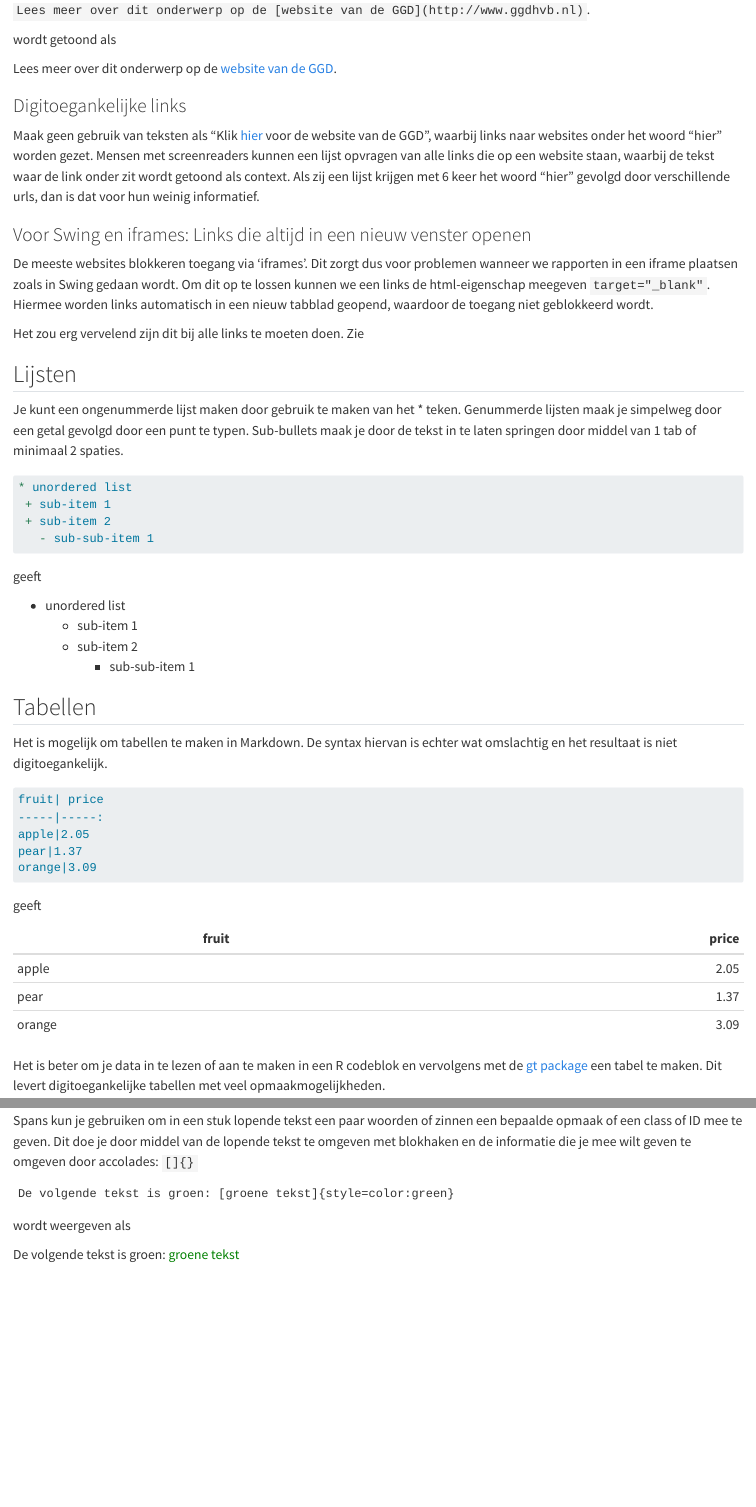
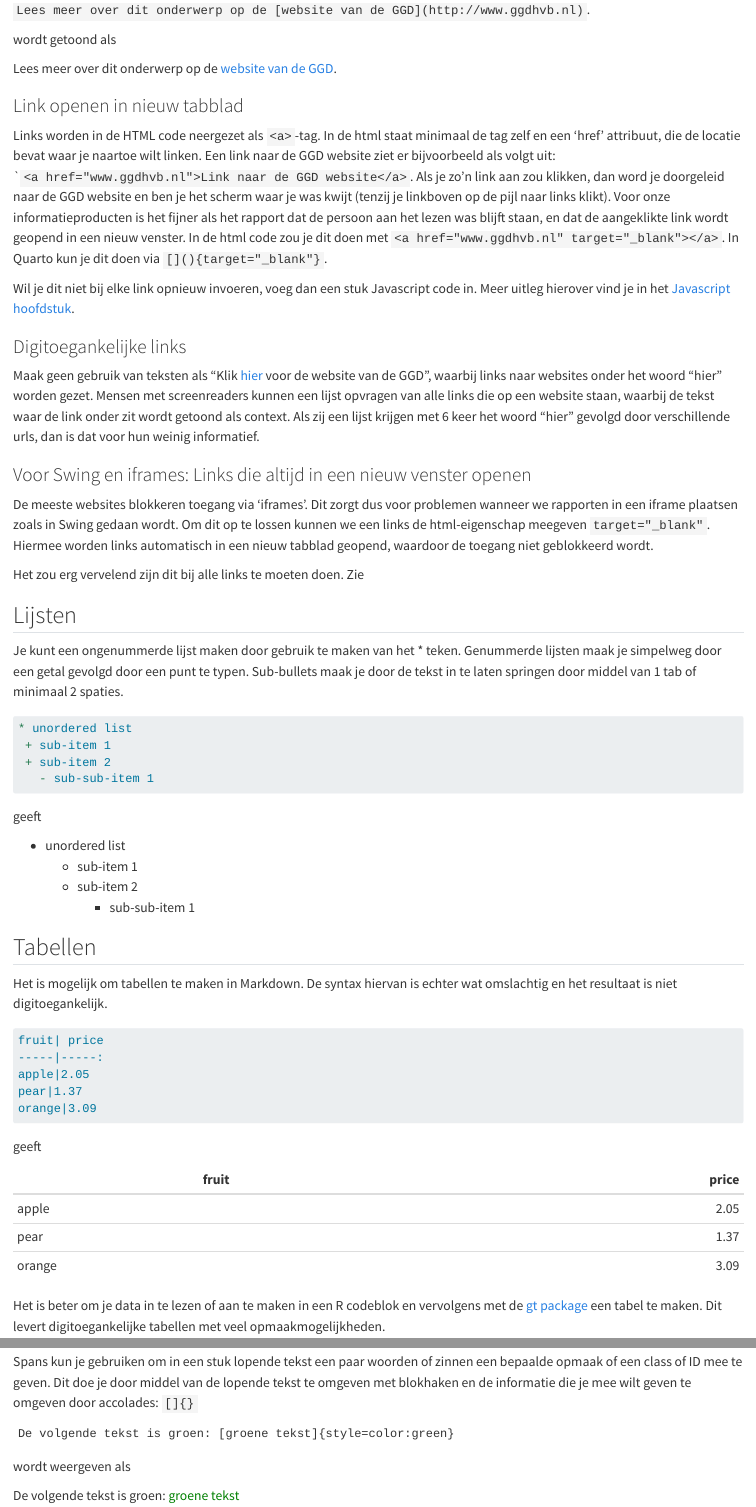
Before and after one commit to GGD-Hart-voor-Brabant/Quarto-howto, a Quarto document (Markdown.qmd): the page in a window 1100 px wide, from 1780 px down, and a second part further down, joined at a grey line. Rendered offline with R 4.5, knitr and Pandoc in place of Quarto, with nearby package versions.

Commit message:
Herstructering en kleine aanpassing aan Javascript en links in nieuw tabblad

````diff
--- a/Markdown.qmd
+++ b/Markdown.qmd
@@ -53,6 +53,12 @@ Voorbeeld:
 wordt getoond als
 
 Lees meer over dit onderwerp op de [website van de GGD](http://www.ggdhvb.nl).
+
+### Link openen in nieuw tabblad
+
+Links worden in de HTML code neergezet als `<a>`-tag. In de html staat minimaal de tag zelf en een 'href' attribuut, die de locatie bevat waar je naartoe wilt linken. Een link naar de GGD website ziet er bijvoorbeeld als volgt uit: ``<a href="www.ggdhvb.nl">Link naar de GGD website</a>`. Als je zo'n link aan zou klikken, dan word je doorgeleid naar de GGD website en ben je het scherm waar je was kwijt (tenzij je linkboven op de pijl naar links klikt). Voor onze informatieproducten is het fijner als het rapport dat de persoon aan het lezen was blijft staan, en dat de aangeklikte link wordt geopend in een nieuw venster. In de html code zou je dit doen met `<a href="www.ggdhvb.nl" target="_blank"></a>`. In Quarto kun je dit doen via `[](){target="_blank"}`.
+
+Wil je dit niet bij elke link opnieuw invoeren, voeg dan een stuk Javascript code in. Meer uitleg hierover vind je in het [Javascript hoofdstuk](Javascript.html).
 
 ### Digitoegankelijke links
 
--- a/_quarto.yml
+++ b/_quarto.yml
@@ -19,6 +19,7 @@ book:
         - Markdown.qmd
         - Codeblokken.qmd
         - HTML.qmd
+        - Javascript.qmd
         - R.qmd
 
     - Digitoegankelijkheid.qmd
@@ -33,8 +34,6 @@ book:
         - Tabellen.qmd
         - Cirkeldiagram.qmd
         - Radarchart.qmd
-        - javascript-snippets.qmd
-
 
 
 bibliography: references.bib
--- a/javascript-snippets.qmd
+++ /dev/null
@@ -1,31 +0,0 @@
----
-number-depth: 0
----
-
-
-# Javascript Codesnippets
-
-
-## Links altijd in nieuw tabblad t.b.v. functionaliteit iframes in Swing.
-
-
-
-Het onderstaande codeblok bevat javascript die alle links in een quarto html document `target_"=_blank"` meegeeft (m.u.v. de links voor hoofdstukken in de inhoudsopgave).
-
-
-
-```markdown
-```{=html}
-
-<script>
-// Automatically add target="_blank" to all links, except those with the class 'nav-link'
-document.addEventListener("DOMContentLoaded", function() {
-  const links = document.querySelectorAll("a:not(.nav-link)");
-  links.forEach(link => {
-    link.setAttribute("target", "_blank");
-  });
-});
-</script>
-
-```
-```
````
Also changed, not shown: Javascript.qmd (added, +27 -0 lines).
